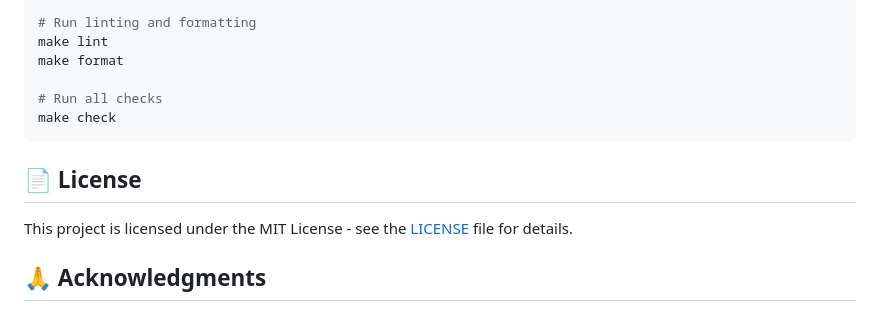
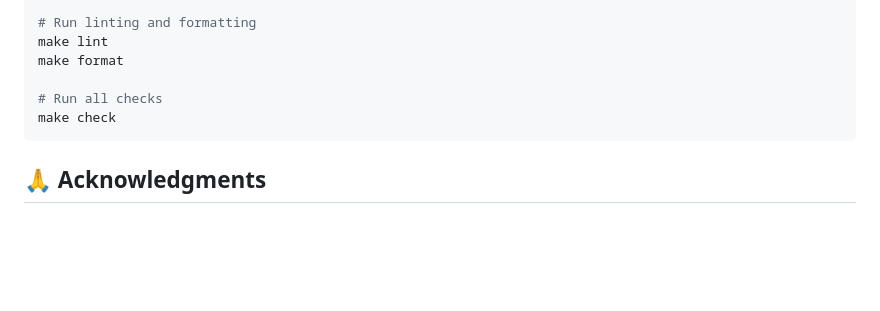
Before and after one commit to Jeypraveen/Research-Brief-Generator, a Markdown page: README.md, the part around the change. Drawn GitHub-style; blank space fills up the shorter version.

````diff
--- a/README.md
+++ b/README.md
@@ -622,10 +622,6 @@ make format
 make check
 ```
 
-## 📄 License
-
-This project is licensed under the MIT License - see the [LICENSE](LICENSE) file for details.
-
 ## 🙏 Acknowledgments
 
 - **LangChain Team** for the excellent LangGraph framework and LangSmith tracing platform
````
